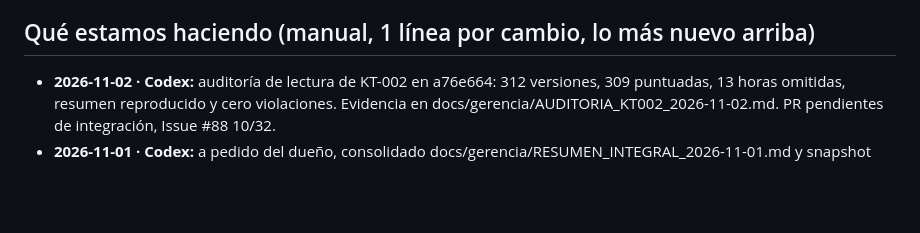
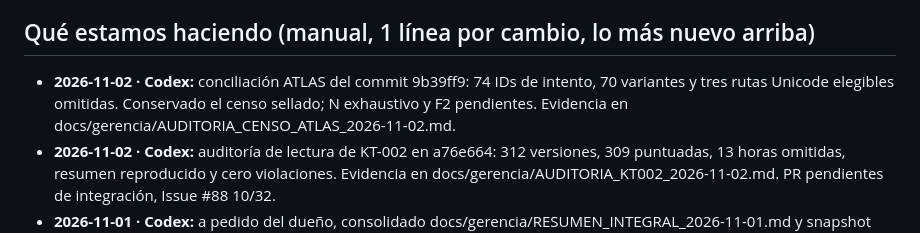
Before and after one commit to Kronnos2006/xauusd-ema-atr-bot, a Markdown page: ESTADO.md, the part around the change. Rendered like a GitHub page; blank space fills up the shorter version.

Commit message:
Concilia cobertura del censo sellado de ATLAS

```diff
--- a/ESTADO.md
+++ b/ESTADO.md
@@ -15,6 +15,7 @@ Dueño: Kronnos (Kronnos2006). Hora local: Costa Rica (UTC−6).
 7. Decide solo el dueño: dinero, holdouts, borrar datos, cambiar reglas o un experimento en curso.
 
 ## Qué estamos haciendo (manual, 1 línea por cambio, lo más nuevo arriba)
+- **2026-11-02 · Codex:** conciliación ATLAS del commit 9b39ff9: 74 IDs de intento, 70 variantes y tres rutas Unicode elegibles omitidas. Conservado el censo sellado; N exhaustivo y F2 pendientes. Evidencia en docs/gerencia/AUDITORIA_CENSO_ATLAS_2026-11-02.md.
 - **2026-11-02 · Codex:** auditoría de lectura de KT-002 en a76e664: 312 versiones, 309 puntuadas, 13 horas omitidas, resumen reproducido y cero violaciones. Evidencia en docs/gerencia/AUDITORIA_KT002_2026-11-02.md. PR pendientes de integración, Issue #88 10/32.
 - **2026-11-01 · Codex:** a pedido del dueño, consolidado docs/gerencia/RESUMEN_INTEGRAL_2026-11-01.md y snapshot JSON de Issue88/PR/CI. Avance verificado10/32=31,25%; seisPR97/99/100/101/102/103 abiertos, PR98 propuesta y PR42 bloqueado. Trabajo general PAUSADO por orden del dueño; esta tarea solo documenta, sin integrar ni ejecutar desarrollo/experimentos.
 - **2026-11-01 · Codex:** propietario aprobó PR #96; integrado en 9a9b05b. F6.2/F6.3 acreditados en Issue #88: 10/32 = 31,25 %. CI ORION 41380132835 y auditoría 41380132821 SUCCESS; revisión independiente PASS. Copia local master sincronizada; PROGRESO.md regenerado desde casillas verificadas. Validación visual móvil sigue pendiente; sin operaciones ni cambios a KT-002.
```
Also changed, not shown: docs/gerencia/AUDITORIA_CENSO_ATLAS_2026-11-02.md (added, +28 -0 lines).
